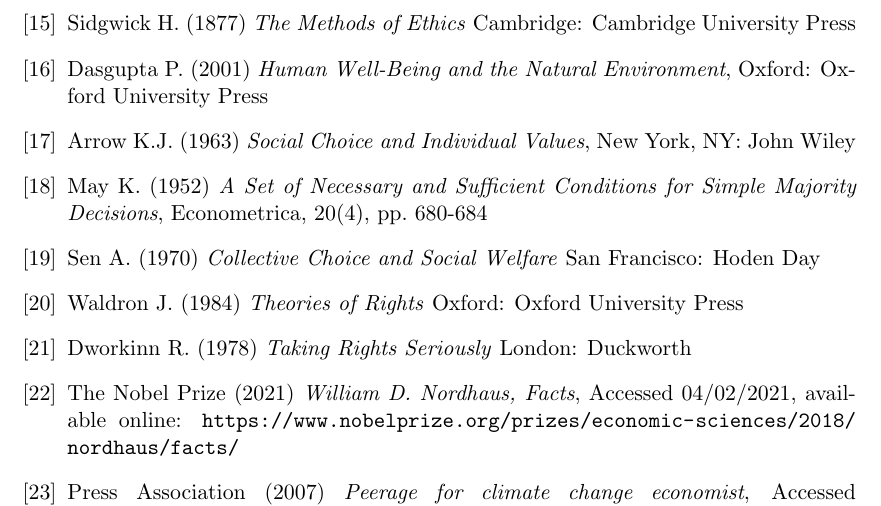
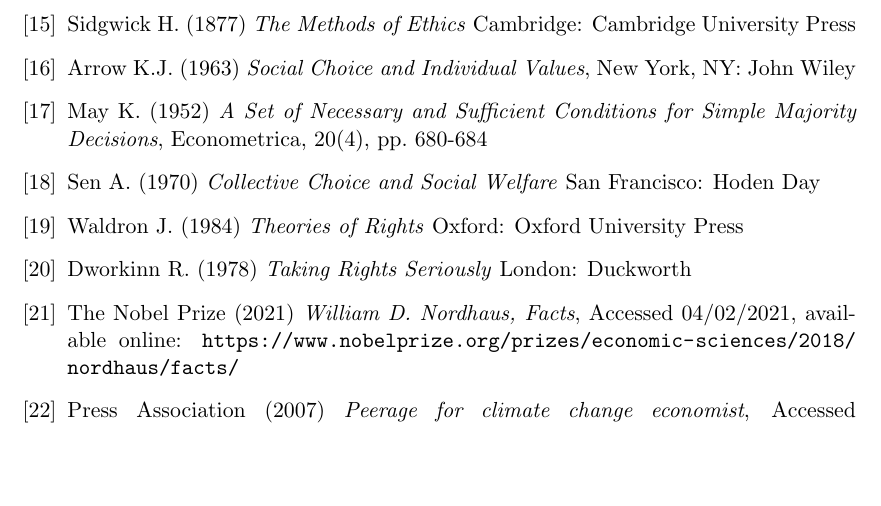
Before and after one commit to aidan-parkinson/digital-assurance, a LaTeX document (digitalAssurance.tex): part of page 23 of 25, cut so that both start at the same text, the shorter picture padded with empty space. Compiled offline with pdfLaTeX.

Commit message:
fix pd2 issue

```diff
--- a/digitalAssurance.tex
+++ b/digitalAssurance.tex
@@ -697,10 +697,6 @@
 \emph{The Methods of Ethics}
 Cambridge: Cambridge University Press
 
-\bibitem{pd2} Dasgupta~P. (2001)
-\emph{Human Well-Being and the Natural Environment},
-Oxford: Oxford University Press
-
 \bibitem{ka1} Arrow~K.J. (1963)
 \emph{Social Choice and Individual Values},
 New York, NY: John Wiley
```
